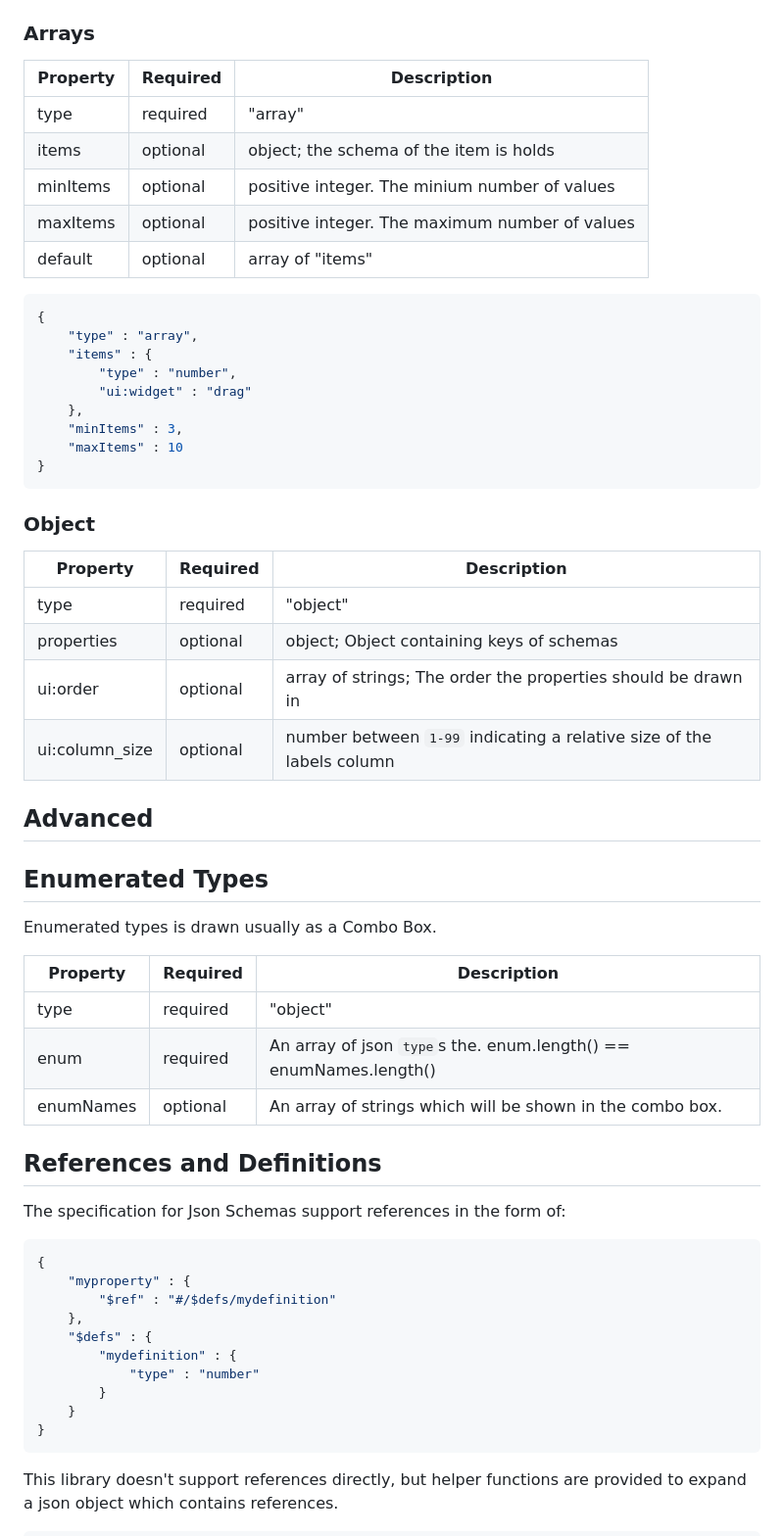
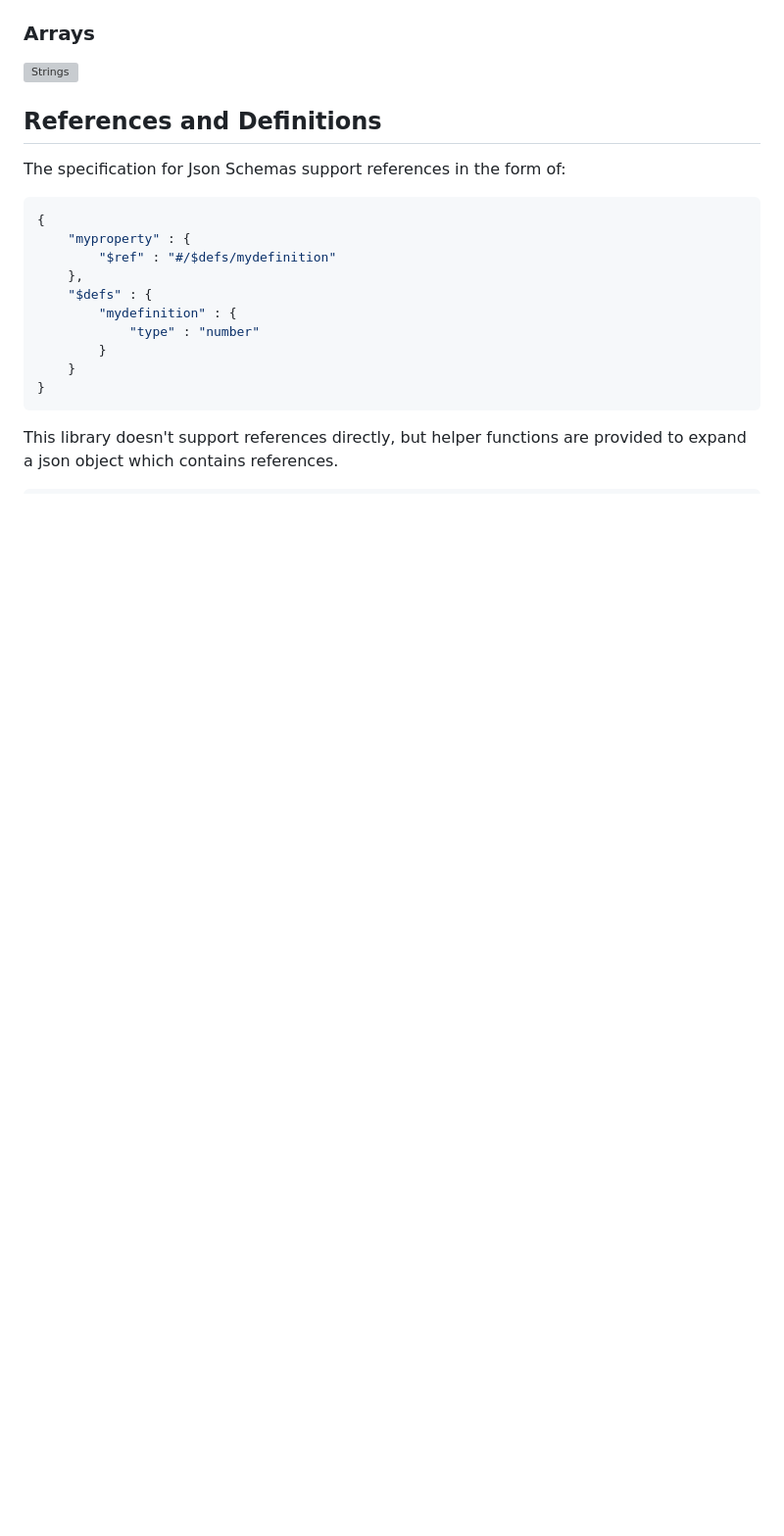
Before and after one commit to GavinNL/ImJSchema, a Markdown page: README.md, the part around the change printed below. Shown: that part at 98% size. Drawn GitHub-style; blank space fills up the shorter version; grey boxes are pictures that could not be loaded.

````diff
--- a/README.md
+++ b/README.md
@@ -106,46 +61,6 @@ If `"ui:widget" == "textarea"`, then the following properties for `ui:options` a
 
 ### Arrays
-
-| Property    | Required   | Description   |
-| ------------| ---------- | ------------- |
-| type        | required   | "array"      |
-| items       | optional   | object; the schema of the item is holds |
-| minItems    | optional   | positive integer. The minium number of values |
-| maxItems    | optional   | positive integer. The maximum number of values |
-| default     | optional   | array of "items" |
-
-
-```json
-{
-    "type" : "array",
-    "items" : {
-        "type" : "number",
-        "ui:widget" : "drag"
-    },
-    "minItems" : 3,
-    "maxItems" : 10
-}
-```
-### Object
-
-| Property    | Required   | Description   |
-| ------------| ---------- | ------------- |
-| type        | required   | "object"      |
-| properties  | optional   | object; Object containing keys of schemas |
-| ui:order    | optional   | array of strings; The order the properties should be drawn in |
-| ui:column_size | optional | number between `1-99` indicating a relative size of the labels column |
-
-## Advanced
-
-## Enumerated Types
-
-Enumerated types is drawn usually as a Combo Box.
-
-| Property    | Required   | Description   |
-| ------------| ---------- | ------------- |
-| type        | required   | "object"      |
-| enum        | required   | An array of json `type`s the. enum.length() == enumNames.length() |
-| enumNames   | optional   | An array of strings which will be shown in the combo box. |
+![Strings](img/arrays.png)
 
 
 ## References and Definitions
````
Also changed, not shown: other parts of README.md (+6 -51 lines), img/booleans.png, img/numbers.png, img/strings.png, 1 other file.
